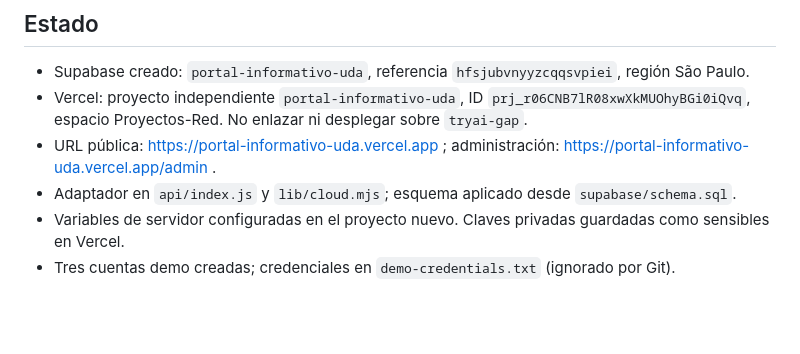
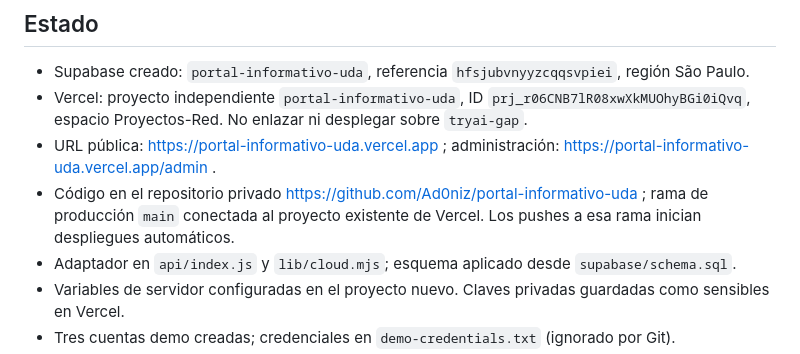
Before and after one commit to Ad0niz/portal-informativo-uda, a Markdown page: DEPLOYMENT.md, the part around the change. GitHub-like rendering; blank space fills up the shorter version.

```diff
--- a/DEPLOYMENT.md
+++ b/DEPLOYMENT.md
@@ -5,6 +5,7 @@
 - Supabase creado: `portal-informativo-uda`, referencia `hfsjubvnyyzcqqsvpiei`, región São Paulo.
 - Vercel: proyecto independiente `portal-informativo-uda`, ID `prj_r06CNB7lR08xwXkMUOhyBGi0iQvq`, espacio Proyectos-Red. No enlazar ni desplegar sobre `tryai-gap`.
 - URL pública: https://portal-informativo-uda.vercel.app ; administración: https://portal-informativo-uda.vercel.app/admin .
+- Código en el repositorio privado https://github.com/Ad0niz/portal-informativo-uda ; rama de producción `main` conectada al proyecto existente de Vercel. Los pushes a esa rama inician despliegues automáticos.
 - Adaptador en `api/index.js` y `lib/cloud.mjs`; esquema aplicado desde `supabase/schema.sql`.
 - Variables de servidor configuradas en el proyecto nuevo. Claves privadas guardadas como sensibles en Vercel.
 - Tres cuentas demo creadas; credenciales en `demo-credentials.txt` (ignorado por Git).
```
Also changed, not shown: README.md (+8 -0 lines).
